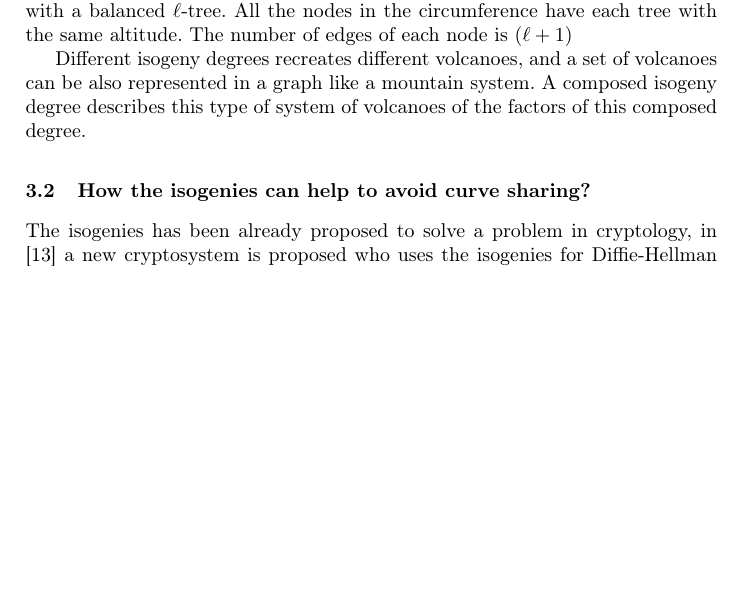
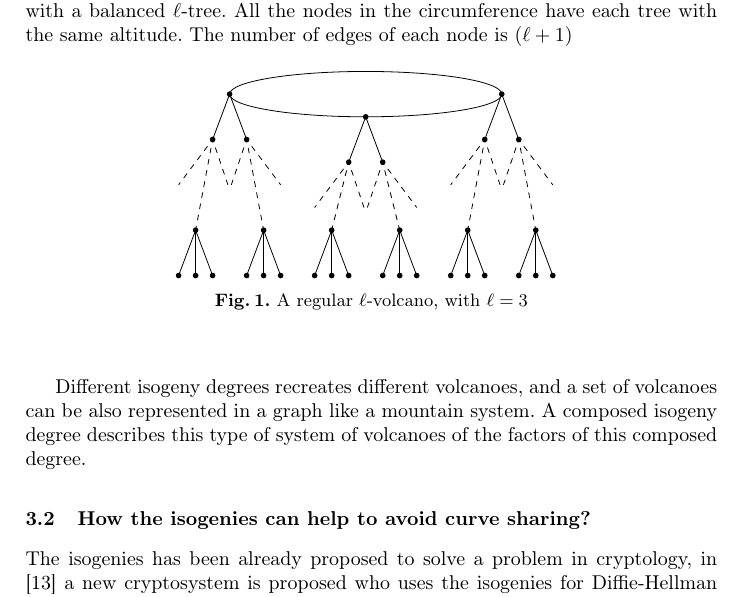
Before and after one commit to srgblnch/Papers, a LaTeX thesis (Security_risk_sharing_elliptic_curves/Security_risk_sharing_elliptic_curves.tex): part of page 7 of 8, cut so that both start at the same text, the shorter picture padded with empty space. Compiled offline with pdfLaTeX; a LaTeX package or settings file that is missing is left out.

Commit message:
include a isogeny volcano graph

```diff
--- a/Security_risk_sharing_elliptic_curves/Security_risk_sharing_elliptic_curves.tex
+++ b/Security_risk_sharing_elliptic_curves/Security_risk_sharing_elliptic_curves.tex
@@ -6,6 +6,8 @@
 \usepackage{amsmath,amsfonts,amssymb}%\usepackage{amsmath,amsfonts,amsthm,amssymb}
 \usepackage{graphicx}
 \usepackage{algorithmic,algorithm}
+\usepackage{tikz}
+\usetikzlibrary{matrix}
 
 \pagestyle{headings}%page numbers
 
@@ -330,6 +332,113 @@ For all the isogenies with a degree greater than 1, they can be factored into a
 
 %% FIXME: define a volcano: as a graph of isogenies of a particular degree.
 To describe the structure of the $\ell$ degree isogeny class it has been proposed a graph. Using the different cases of isogenies in the same isogeny class two main parts of the graph can be described. There is a part of the graph that is cyclic, and from each node an edge goes down with a balanced $\ell$-tree. All the nodes in the circumference have each tree with the same altitude. The number of edges of each node is $(\ell+1)$
+
+% volcano graph
+% modification based on: http://hal.archives-ouvertes.fr/docs/00/63/28/41/TEX/VersionJournal.tex
+\begin{figure}
+\begin{center}
+\begin{pgfpicture}{-3cm}{1cm}{13cm}{4cm}
+%setup the graph frame
+\pgfsetxvec{\pgfpoint{0.6cm}{0cm}}
+\pgfsetyvec{\pgfpoint{0cm}{0.4cm}}
+% draw the crater as an ellipse
+\pgfellipse[stroke]{\pgfxy(5,10)}{\pgfxy(4,0)}{\pgfxy(0,1)}
+%vertex on the crater
+\pgfcircle[fill]{\pgfxy(1,10)}{0.05cm}
+\pgfcircle[fill]{\pgfxy(9,10)}{0.05cm}
+\pgfcircle[fill]{\pgfxy(5,9)}{0.05cm}
+%edges from 0 to 1
+\pgfline{\pgfxy(1,10)}{\pgfxy(0.5,8)}
+\pgfline{\pgfxy(1,10)}{\pgfxy(1.5,8)}
+\pgfline{\pgfxy(9,10)}{\pgfxy(8.5,8)}
+\pgfline{\pgfxy(9,10)}{\pgfxy(9.5,8)}
+\pgfline{\pgfxy(5,9)}{\pgfxy(5.5,7)}
+\pgfline{\pgfxy(5,9)}{\pgfxy(4.5,7)}
+%vertex on level 1
+\pgfcircle[fill]{\pgfxy(0.5,8)}{0.05cm}
+\pgfcircle[fill]{\pgfxy(1.5,8)}{0.05cm}
+\pgfcircle[fill]{\pgfxy(8.5,8)}{0.05cm}
+\pgfcircle[fill]{\pgfxy(9.5,8)}{0.05cm}
+\pgfcircle[fill]{\pgfxy(4.5,7)}{0.05cm}
+\pgfcircle[fill]{\pgfxy(5.5,7)}{0.05cm}
+% edges left sheets
+\pgfxyline(0,4)(0.5,2)
+\pgfxyline(0,4)(0,2)
+\pgfxyline(0,4)(-0.5,2)
+\pgfxyline(2,4)(1.5,2)
+\pgfxyline(2,4)(2,2)
+\pgfxyline(2,4)(2.5,2)
+% edges central sheets
+\pgfxyline(4,4)(3.5,2)
+\pgfxyline(4,4)(4,2)
+\pgfxyline(4,4)(4.5,2)
+\pgfxyline(6,4)(5.5,2)
+\pgfxyline(6,4)(6,2)
+\pgfxyline(6,4)(6.5,2)
+% edges right sheets
+\pgfxyline(8,4)(8.5,2)
+\pgfxyline(8,4)(8,2)
+\pgfxyline(8,4)(7.5,2)
+\pgfxyline(10,4)(9.5,2)
+\pgfxyline(10,4)(10,2)
+\pgfxyline(10,4)(10.5,2)
+% from now, dashed edges
+\pgfsetdash{{0.1cm}{0.1cm}}{0.05cm}
+% middle left dashed edges
+\pgfxyline(0.5,8)(-0.5,6)
+\pgfxyline(0.5,8)(0,4)
+\pgfxyline(0.5,8)(0.95,6)
+\pgfxyline(1.5,8)(1.05,6)
+\pgfxyline(1.5,8)(2,4)
+\pgfxyline(1.5,8)(2.5,6)
+% middle center dashed edges
+\pgfxyline(4.5,7)(3.5,5)
+\pgfxyline(4.5,7)(4,4)
+\pgfxyline(4.5,7)(4.95,5)
+\pgfxyline(5.5,7)(5.05,5)
+\pgfxyline(5.5,7)(6,4)
+\pgfxyline(5.5,7)(6.5,5)
+% middle right dashed edges
+\pgfxyline(8.5,8)(7.5,6)
+\pgfxyline(8.5,8)(8,4)
+\pgfxyline(8.5,8)(8.95,6)
+\pgfxyline(9.5,8)(9.05,6)
+\pgfxyline(9.5,8)(10,4)
+\pgfxyline(9.5,8)(10.5,6)
+% vertex to the sheets
+\pgfcircle[fill]{\pgfxy(0,4)}{0.05cm}
+\pgfcircle[fill]{\pgfxy(2,4)}{0.05cm}
+\pgfcircle[fill]{\pgfxy(4,4)}{0.05cm}
+\pgfcircle[fill]{\pgfxy(6,4)}{0.05cm}
+\pgfcircle[fill]{\pgfxy(8,4)}{0.05cm}
+\pgfcircle[fill]{\pgfxy(10,4)}{0.05cm}
+% sheet vertex left
+\pgfcircle[fill]{\pgfxy(0.5,2)}{0.05cm}
+\pgfcircle[fill]{\pgfxy(0,2)}{0.05cm}
+\pgfcircle[fill]{\pgfxy(-0.5,2)}{0.05cm}
+\pgfcircle[fill]{\pgfxy(1.5,2)}{0.05cm}
+\pgfcircle[fill]{\pgfxy(2,2)}{0.05cm}
+\pgfcircle[fill]{\pgfxy(2.5,2)}{0.05cm}
+% sheet vertex center
+\pgfcircle[fill]{\pgfxy(3.5,2)}{0.05cm}
+\pgfcircle[fill]{\pgfxy(4,2)}{0.05cm}
+\pgfcircle[fill]{\pgfxy(4.5,2)}{0.05cm}
+\pgfcircle[fill]{\pgfxy(5.5,2)}{0.05cm}
+\pgfcircle[fill]{\pgfxy(6,2)}{0.05cm}
+\pgfcircle[fill]{\pgfxy(6.5,2)}{0.05cm}
+% sheet vertex right
+\pgfcircle[fill]{\pgfxy(8.5,2)}{0.05cm}
+\pgfcircle[fill]{\pgfxy(8,2)}{0.05cm}
+\pgfcircle[fill]{\pgfxy(7.5,2)}{0.05cm}
+\pgfcircle[fill]{\pgfxy(9.5,2)}{0.05cm}
+\pgfcircle[fill]{\pgfxy(10,2)}{0.05cm}
+\pgfcircle[fill]{\pgfxy(10.5,2)}{0.05cm}
+\end{pgfpicture}
+\caption{A regular $\ell$-volcano, with $\ell=3$}
+\label{RegularVolcano}
+\end{center}
+\end{figure}
+
 %% FIXME: Is true the number of edges per node?
 
 %% FIXME: define ``serralada'' (volcanoes range or system): as the joint of graphs of isogenies with many primer degrees.
```
Also changed, not shown: Security_risk_sharing_elliptic_curves/Security_risk_sharing_elliptic_curves.pdf.
